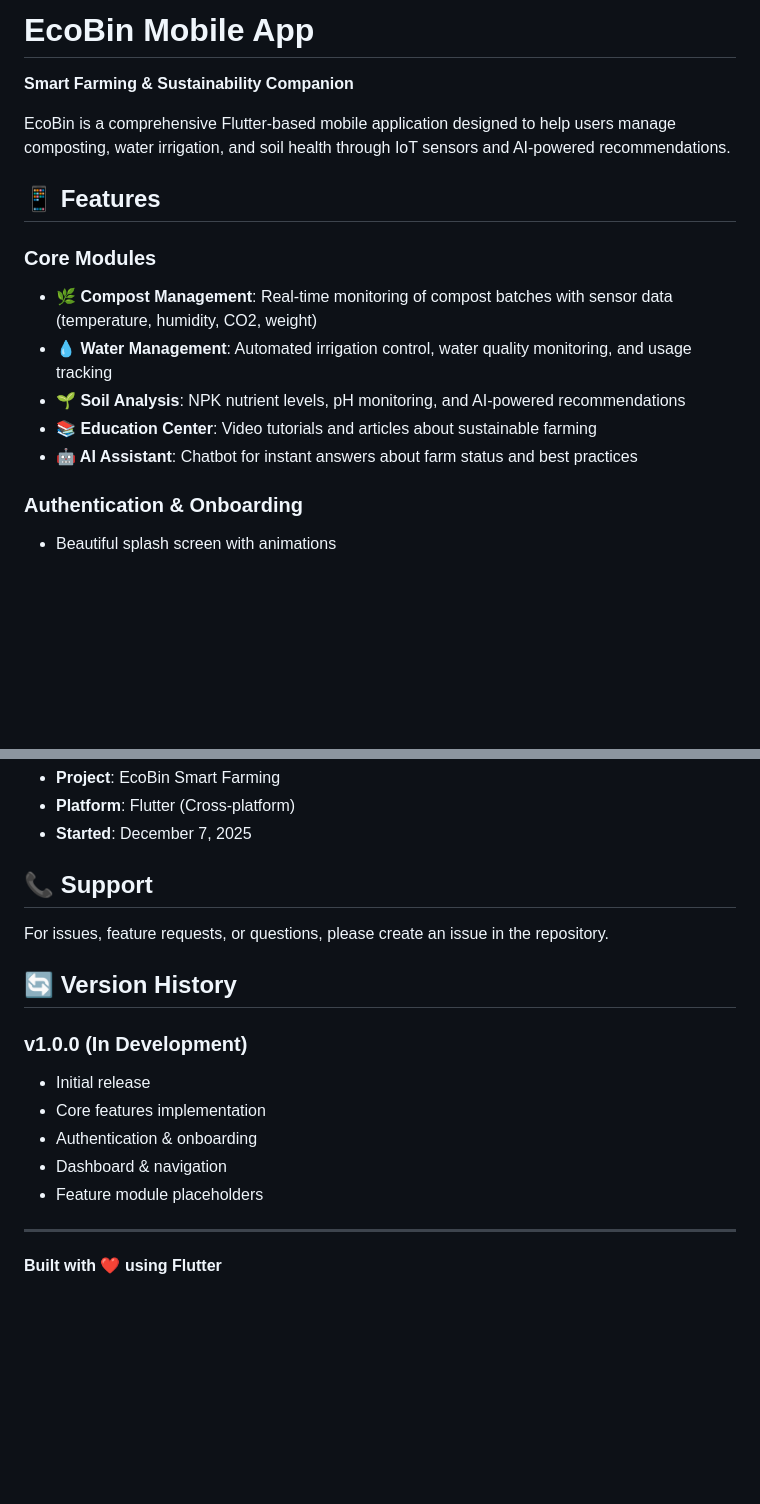
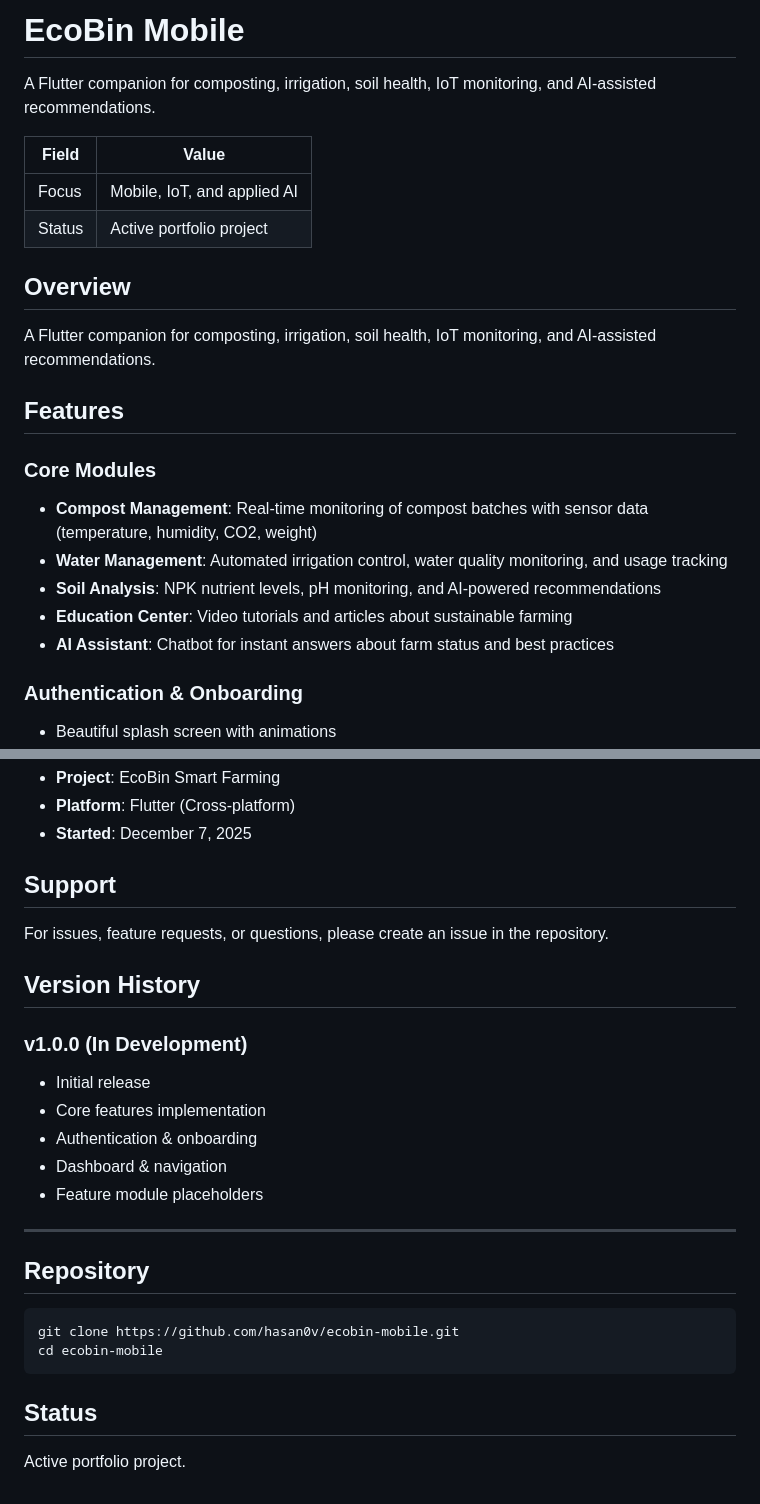
Before and after one commit to hasan0v/Eko, a Markdown page: README.md, 2 parts joined by grey strips. GitHub-like rendering; blank space fills up the shorter version.

Commit message:
docs: standardize repository README

````diff
--- a/README.md
+++ b/README.md
@@ -1,17 +1,24 @@
-# EcoBin Mobile App
+# EcoBin Mobile
 
-**Smart Farming & Sustainability Companion**
+A Flutter companion for composting, irrigation, soil health, IoT monitoring, and AI-assisted recommendations.
 
-EcoBin is a comprehensive Flutter-based mobile application designed to help users manage composting, water irrigation, and soil health through IoT sensors and AI-powered recommendations.
+| Field | Value |
+| --- | --- |
+| Focus | Mobile, IoT, and applied AI |
+| Status | Active portfolio project |
 
-## 📱 Features
+## Overview
+
+A Flutter companion for composting, irrigation, soil health, IoT monitoring, and AI-assisted recommendations.
+
+## Features
 
 ### Core Modules
-- **🌿 Compost Management**: Real-time monitoring of compost batches with sensor data (temperature, humidity, CO2, weight)
-- **💧 Water Management**: Automated irrigation control, water quality monitoring, and usage tracking
-- **🌱 Soil Analysis**: NPK nutrient levels, pH monitoring, and AI-powered recommendations
-- **📚 Education Center**: Video tutorials and articles about sustainable farming
-- **🤖 AI Assistant**: Chatbot for instant answers about farm status and best practices
+- **Compost Management**: Real-time monitoring of compost batches with sensor data (temperature, humidity, CO2, weight)
+- **Water Management**: Automated irrigation control, water quality monitoring, and usage tracking
+- **Soil Analysis**: NPK nutrient levels, pH monitoring, and AI-powered recommendations
+- **Education Center**: Video tutorials and articles about sustainable farming
+- **AI Assistant**: Chatbot for instant answers about farm status and best practices
 
 ### Authentication & Onboarding
 - Beautiful splash screen with animations
@@ -204,11 +211,11 @@ This project is proprietary. All rights reserved.
 - **Platform**: Flutter (Cross-platform)
 - **Started**: December 7, 2025
 
-## 📞 Support
+## Support
 
 For issues, feature requests, or questions, please create an issue in the repository.
 
-## 🔄 Version History
+## Version History
 
 ### v1.0.0 (In Development)
 - Initial release
@@ -219,4 +226,13 @@ For issues, feature requests, or questions, please create an issue in the reposi
 
 ---
 
-**Built with ❤️ using Flutter**
+## Repository
+
+```bash
+git clone https://github.com/hasan0v/ecobin-mobile.git
+cd ecobin-mobile
+```
+
+## Status
+
+Active portfolio project.
````
Also changed, not shown: other parts of README.md (+38 -38 lines).
